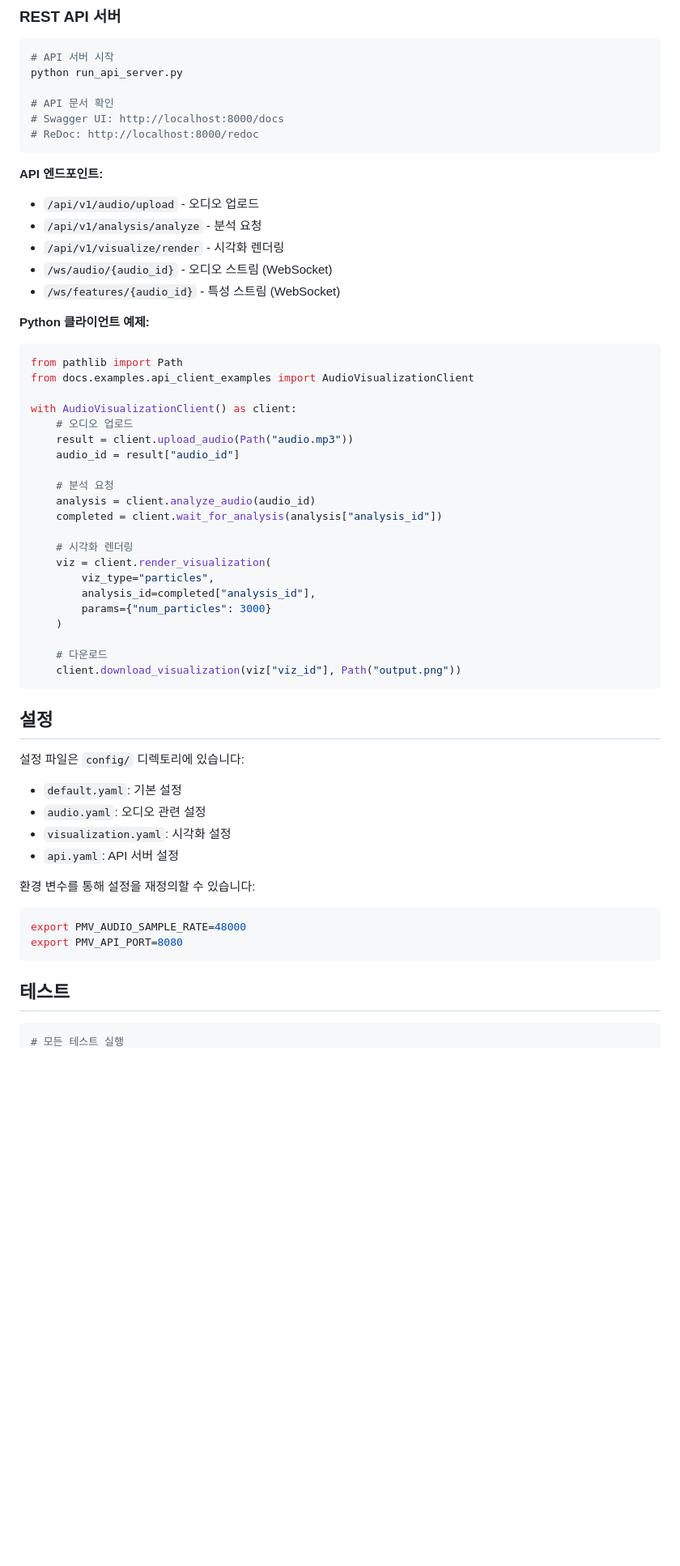
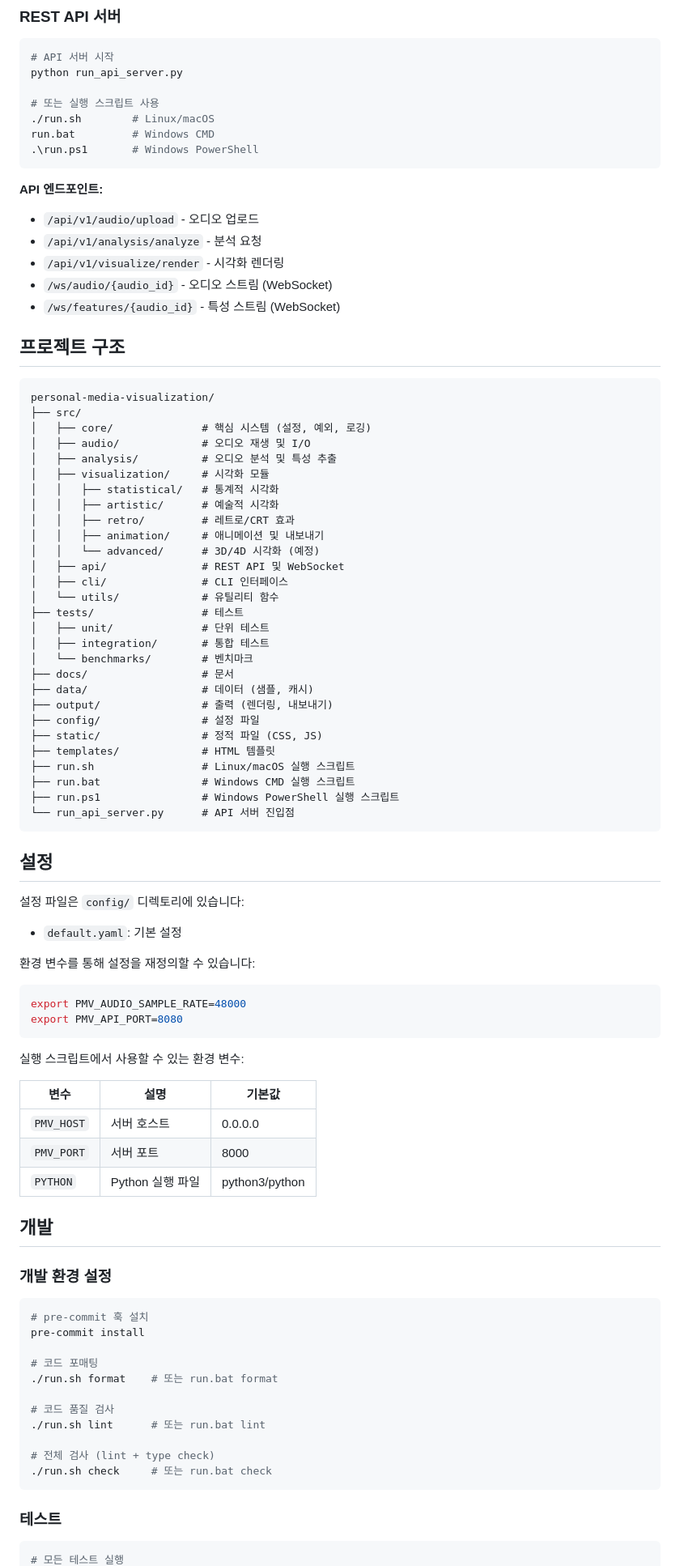
Before and after one commit to elliediaz/personal-media-visualization, a Markdown page: README.md, the part around one of its changes. Shown at 81% size. Rendered like a GitHub page; blank space fills up the shorter version.

Commit message:
문서: README 및 개발 가이드 업데이트
- 새 실행 스크립트 명령어 문서화
- 프로젝트 현재 상태 반영
- 개발 워크플로우 상세화
- 모듈 import 예시 추가

````diff
--- a/README.md
+++ b/README.md
@@ -221,9 +181,10 @@ visualizer.render(features, output="spectrogram.png")
 # API 서버 시작
 python run_api_server.py
 
-# API 문서 확인
-# Swagger UI: http://localhost:8000/docs
-# ReDoc: http://localhost:8000/redoc
+# 또는 실행 스크립트 사용
+./run.sh        # Linux/macOS
+run.bat         # Windows CMD
+.\run.ps1       # Windows PowerShell
 ```
 
 **API 엔드포인트:**
@@ -234,30 +195,37 @@ python run_api_server.py
 - `/ws/audio/{audio_id}` - 오디오 스트림 (WebSocket)
 - `/ws/features/{audio_id}` - 특성 스트림 (WebSocket)
 
-**Python 클라이언트 예제:**
+## 프로젝트 구조
 
-```python
-from pathlib import Path
-from docs.examples.api_client_examples import AudioVisualizationClient
-
-with AudioVisualizationClient() as client:
-    # 오디오 업로드
-    result = client.upload_audio(Path("audio.mp3"))
-    audio_id = result["audio_id"]
-
-    # 분석 요청
-    analysis = client.analyze_audio(audio_id)
-    completed = client.wait_for_analysis(analysis["analysis_id"])
-
-    # 시각화 렌더링
-    viz = client.render_visualization(
-        viz_type="particles",
-        analysis_id=completed["analysis_id"],
-        params={"num_particles": 3000}
-    )
-
-    # 다운로드
-    client.download_visualization(viz["viz_id"], Path("output.png"))
+```
+personal-media-visualization/
+├── src/
+│   ├── core/              # 핵심 시스템 (설정, 예외, 로깅)
+│   ├── audio/             # 오디오 재생 및 I/O
+│   ├── analysis/          # 오디오 분석 및 특성 추출
+│   ├── visualization/     # 시각화 모듈
+│   │   ├── statistical/   # 통계적 시각화
+│   │   ├── artistic/      # 예술적 시각화
+│   │   ├── retro/         # 레트로/CRT 효과
+│   │   ├── animation/     # 애니메이션 및 내보내기
+│   │   └── advanced/      # 3D/4D 시각화 (예정)
+│   ├── api/               # REST API 및 WebSocket
+│   ├── cli/               # CLI 인터페이스
+│   └── utils/             # 유틸리티 함수
+├── tests/                 # 테스트
+│   ├── unit/              # 단위 테스트
+│   ├── integration/       # 통합 테스트
+│   └── benchmarks/        # 벤치마크
+├── docs/                  # 문서
+├── data/                  # 데이터 (샘플, 캐시)
+├── output/                # 출력 (렌더링, 내보내기)
+├── config/                # 설정 파일
+├── static/                # 정적 파일 (CSS, JS)
+├── templates/             # HTML 템플릿
+├── run.sh                 # Linux/macOS 실행 스크립트
+├── run.bat                # Windows CMD 실행 스크립트
+├── run.ps1                # Windows PowerShell 실행 스크립트
+└── run_api_server.py      # API 서버 진입점
 ```
 
 ## 설정
@@ -265,9 +233,6 @@ with AudioVisualizationClient() as client:
 설정 파일은 `config/` 디렉토리에 있습니다:
 
 - `default.yaml`: 기본 설정
-- `audio.yaml`: 오디오 관련 설정
-- `visualization.yaml`: 시각화 설정
-- `api.yaml`: API 서버 설정
 
 환경 변수를 통해 설정을 재정의할 수 있습니다:
 
@@ -276,7 +241,33 @@ export PMV_AUDIO_SAMPLE_RATE=48000
 export PMV_API_PORT=8080
 ```
 
-## 테스트
+실행 스크립트에서 사용할 수 있는 환경 변수:
+
+| 변수 | 설명 | 기본값 |
+|------|------|--------|
+| `PMV_HOST` | 서버 호스트 | 0.0.0.0 |
+| `PMV_PORT` | 서버 포트 | 8000 |
+| `PYTHON` | Python 실행 파일 | python3/python |
+
+## 개발
+
+### 개발 환경 설정
+
+```bash
+# pre-commit 훅 설치
+pre-commit install
+
+# 코드 포매팅
+./run.sh format    # 또는 run.bat format
+
+# 코드 품질 검사
+./run.sh lint      # 또는 run.bat lint
+
+# 전체 검사 (lint + type check)
+./run.sh check     # 또는 run.bat check
+```
+
+### 테스트
 
 ```bash
 # 모든 테스트 실행
````
Also changed, not shown: other parts of README.md (+61 -143 lines), DEVELOPMENT.md (+142 -21 lines).
